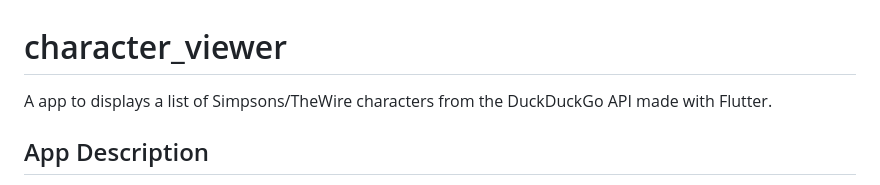
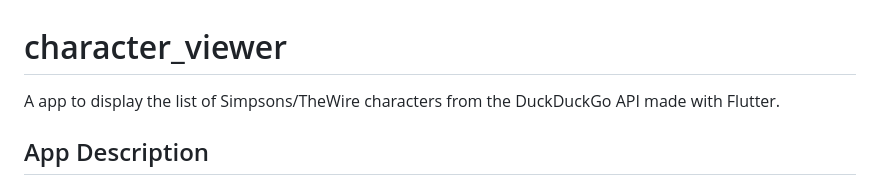
Before and after one commit to agadev/character_viewer, a Markdown page: README.md, the part around the change. GitHub-like rendering.

```diff
--- a/README.md
+++ b/README.md
@@ -1,6 +1,6 @@
 # character_viewer
 
-A app to displays a list of Simpsons/TheWire characters from the DuckDuckGo API made with Flutter.
+A app to display the list of Simpsons/TheWire characters from the DuckDuckGo API made with Flutter.
 
 ## App Description
 The app supports both iOS and Android platforms.The app displays a list of Simpsons/TheWire characters from the DuckDuckGo API.
```
